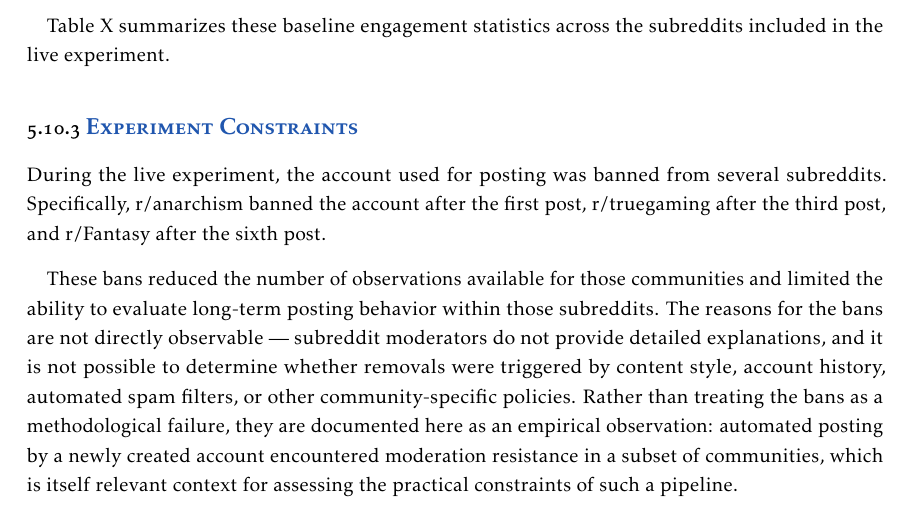
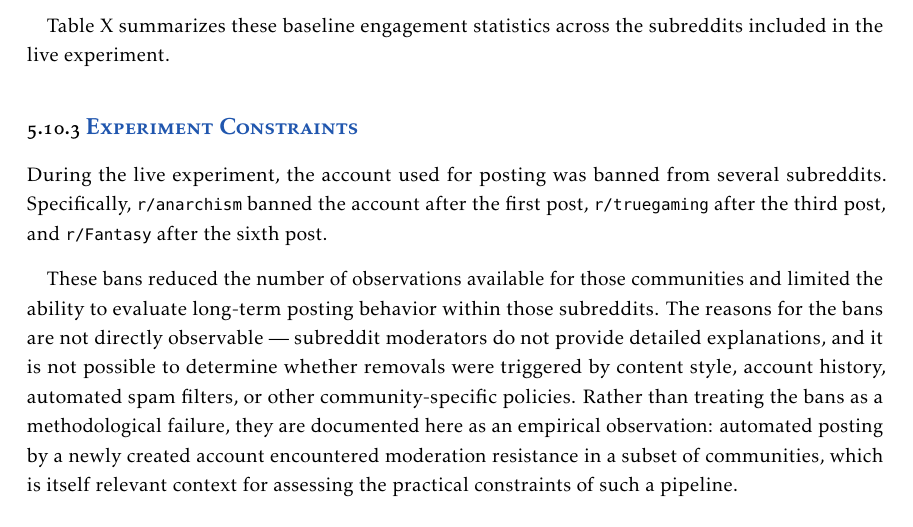
Before and after one commit to leon-holz/master-thesis-latex, a LaTeX thesis (master.tex, which reads chapters/results.tex): part of page 65 of 109, cut so that both start at the same text. Compiled offline with pdfLaTeX.

Commit message:
formatting

```diff
--- a/chapters/results.tex
+++ b/chapters/results.tex
@@ -700,7 +700,7 @@ Table~X summarizes these baseline engagement statistics across the subreddits in
 
 \subsection{Experiment Constraints}
 
-During the live experiment, the account used for posting was banned from several subreddits. Specifically, r/anarchism banned the account after the first post, r/truegaming after the third post, and r/Fantasy after the sixth post.
+During the live experiment, the account used for posting was banned from several subreddits. Specifically, \verb!r/anarchism! banned the account after the first post, \verb!r/truegaming! after the third post, and \verb!r/Fantasy! after the sixth post.
 
 These bans reduced the number of observations available for those communities and limited the ability to evaluate long-term posting behavior within those subreddits. The reasons for the bans are not directly observable — subreddit moderators do not provide detailed explanations, and it is not possible to determine whether removals were triggered by content style, account history, automated spam filters, or other community-specific policies. Rather than treating the bans as a methodological failure, they are documented here as an empirical observation: automated posting by a newly created account encountered moderation resistance in a subset of communities, which is itself relevant context for assessing the practical constraints of such a pipeline.
 
```
